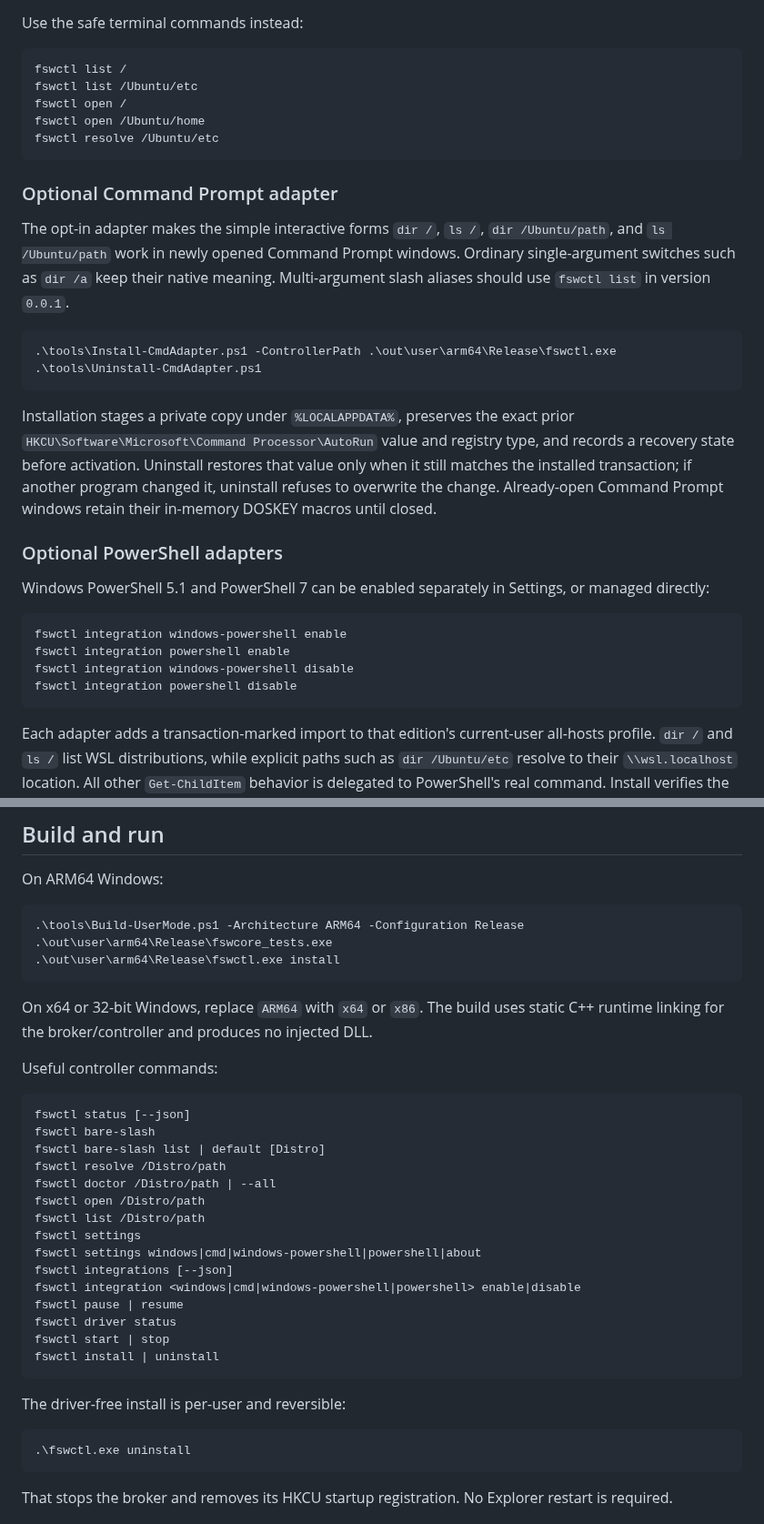
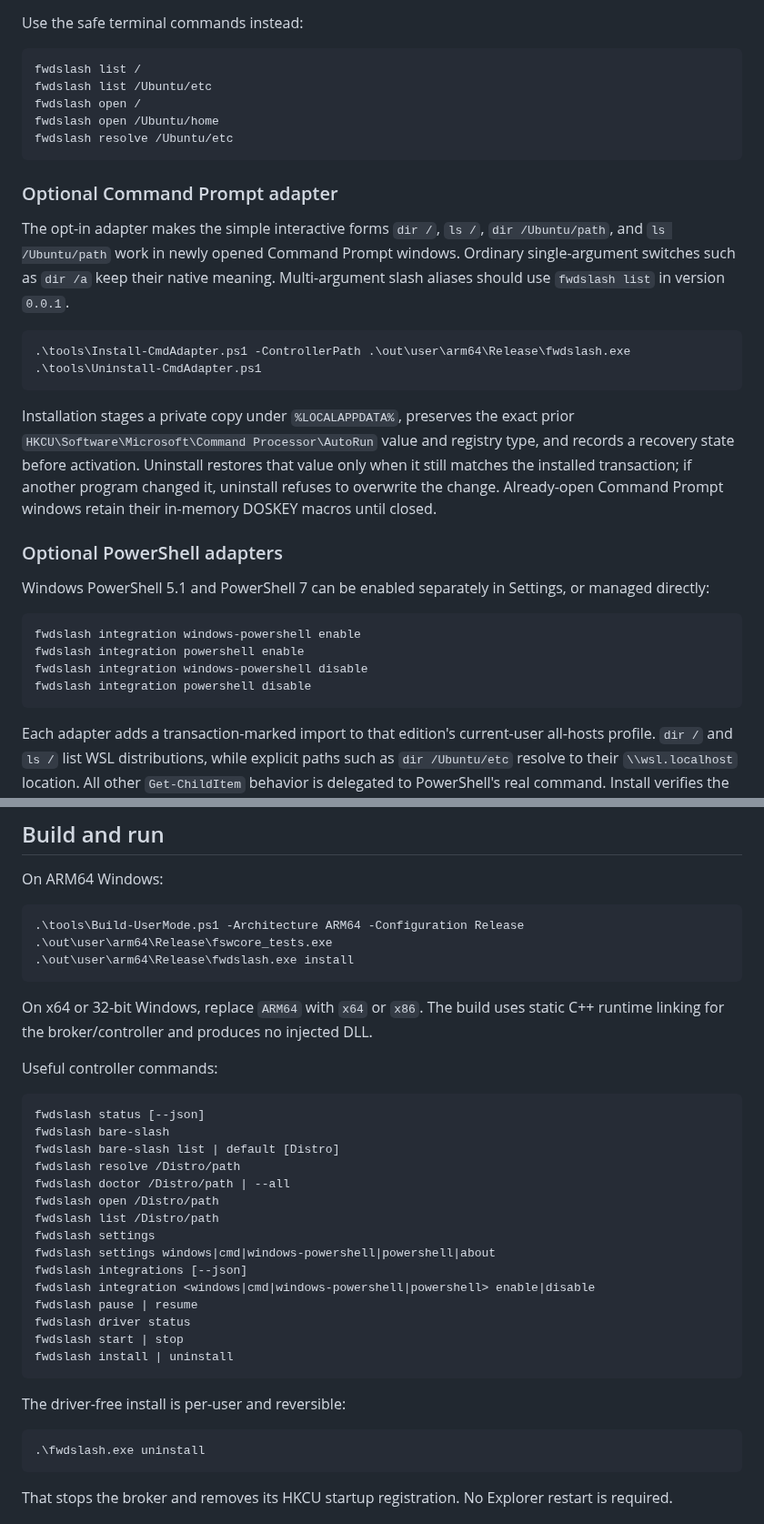
Before and after one commit to faratech/fwdslash, a Markdown page: README.md, 2 parts joined by grey strips. Shown at 91% size. Rendered like a GitHub page.

````diff
--- a/README.md
+++ b/README.md
@@ -71,11 +87,11 @@ Windows command interpreters parse input before filesystem APIs see it:
 Use the safe terminal commands instead:
 
 ```powershell
-fswctl list /
-fswctl list /Ubuntu/etc
-fswctl open /
-fswctl open /Ubuntu/home
-fswctl resolve /Ubuntu/etc
+fwdslash list /
+fwdslash list /Ubuntu/etc
+fwdslash open /
+fwdslash open /Ubuntu/home
+fwdslash resolve /Ubuntu/etc
 ```
 
 ### Optional Command Prompt adapter
@@ -83,11 +99,11 @@ fswctl resolve /Ubuntu/etc
 The opt-in adapter makes the simple interactive forms `dir /`, `ls /`,
 `dir /Ubuntu/path`, and `ls /Ubuntu/path` work in newly opened Command Prompt
 windows. Ordinary single-argument switches such as `dir /a` keep their native
-meaning. Multi-argument slash aliases should use `fswctl list` in version
+meaning. Multi-argument slash aliases should use `fwdslash list` in version
 `0.0.1`.
 
 ```powershell
-.\tools\Install-CmdAdapter.ps1 -ControllerPath .\out\user\arm64\Release\fswctl.exe
+.\tools\Install-CmdAdapter.ps1 -ControllerPath .\out\user\arm64\Release\fwdslash.exe
 .\tools\Uninstall-CmdAdapter.ps1
 ```
 
@@ -104,10 +120,10 @@ Windows PowerShell 5.1 and PowerShell 7 can be enabled separately in Settings,
 or managed directly:
 
 ```powershell
-fswctl integration windows-powershell enable
-fswctl integration powershell enable
-fswctl integration windows-powershell disable
-fswctl integration powershell disable
+fwdslash integration windows-powershell enable
+fwdslash integration powershell enable
+fwdslash integration windows-powershell disable
+fwdslash integration powershell disable
 ```
 
 Each adapter adds a transaction-marked import to that edition's current-user
@@ -136,7 +152,7 @@ On ARM64 Windows:
 ```powershell
 .\tools\Build-UserMode.ps1 -Architecture ARM64 -Configuration Release
 .\out\user\arm64\Release\fswcore_tests.exe
-.\out\user\arm64\Release\fswctl.exe install
+.\out\user\arm64\Release\fwdslash.exe install
 ```
 
 On x64 or 32-bit Windows, replace `ARM64` with `x64` or `x86`. The build uses
@@ -146,27 +162,27 @@ DLL.
 Useful controller commands:
 
 ```text
-fswctl status [--json]
-fswctl bare-slash
-fswctl bare-slash list | default [Distro]
-fswctl resolve /Distro/path
-fswctl doctor /Distro/path | --all
-fswctl open /Distro/path
-fswctl list /Distro/path
-fswctl settings
-fswctl settings windows|cmd|windows-powershell|powershell|about
-fswctl integrations [--json]
-fswctl integration <windows|cmd|windows-powershell|powershell> enable|disable
-fswctl pause | resume
-fswctl driver status
-fswctl start | stop
-fswctl install | uninstall
+fwdslash status [--json]
+fwdslash bare-slash
+fwdslash bare-slash list | default [Distro]
+fwdslash resolve /Distro/path
+fwdslash doctor /Distro/path | --all
+fwdslash open /Distro/path
+fwdslash list /Distro/path
+fwdslash settings
+fwdslash settings windows|cmd|windows-powershell|powershell|about
+fwdslash integrations [--json]
+fwdslash integration <windows|cmd|windows-powershell|powershell> enable|disable
+fwdslash pause | resume
+fwdslash driver status
+fwdslash start | stop
+fwdslash install | uninstall
 ```
 
 The driver-free install is per-user and reversible:
 
 ```powershell
-.\fswctl.exe uninstall
+.\fwdslash.exe uninstall
 ```
 
 That stops the broker and removes its HKCU startup registration. No Explorer
````
Also changed, not shown: other parts of README.md (+18 -2 lines), docs/readme-demo.gif (added), 2 other files.
